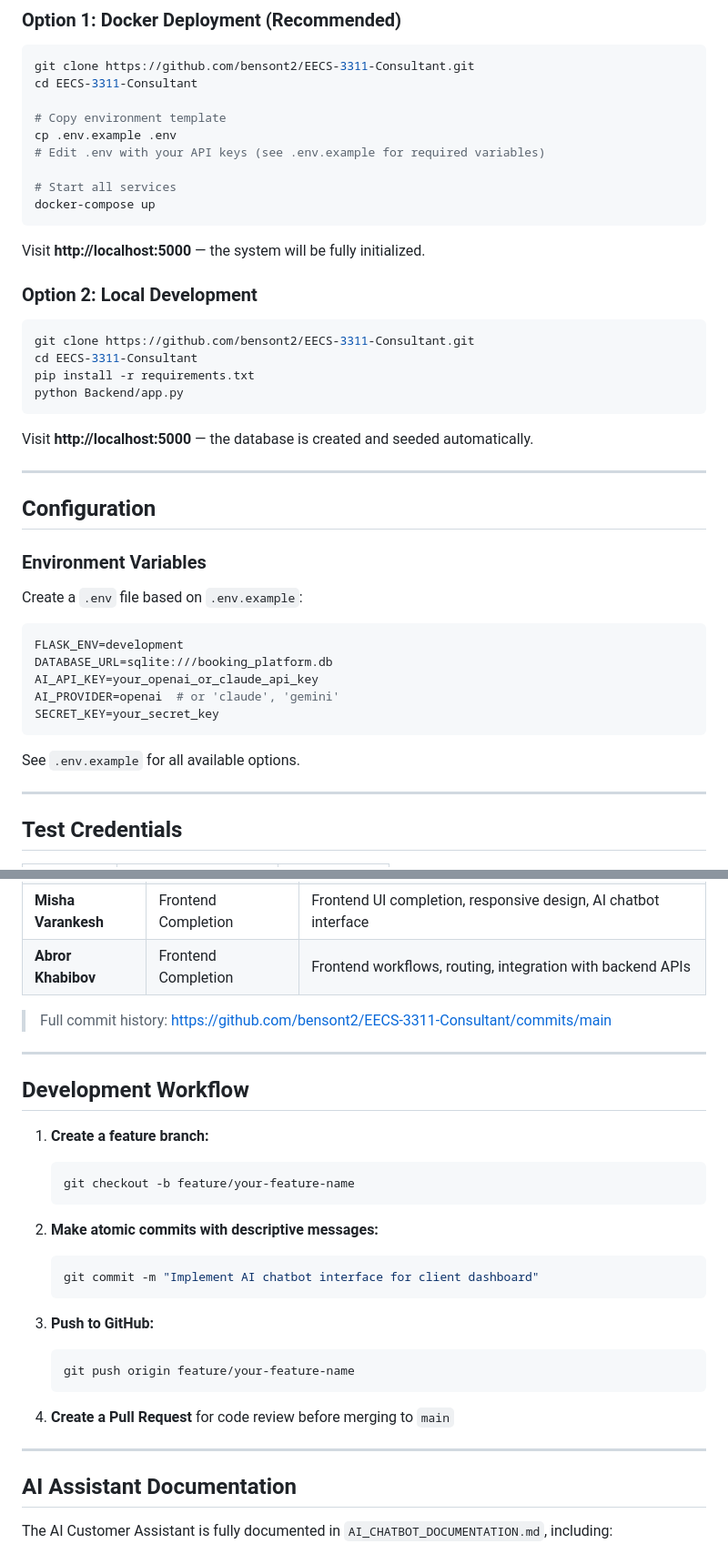
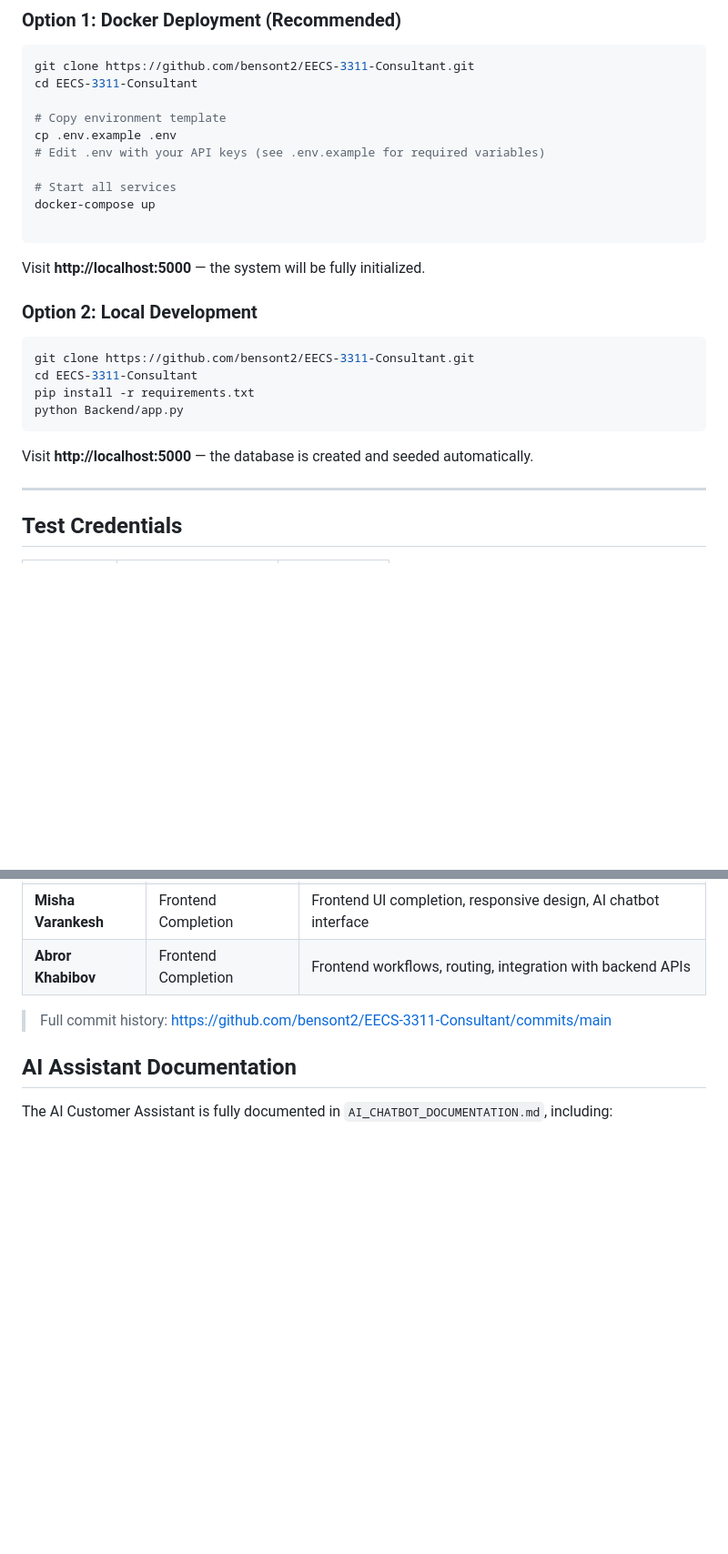
Before and after one commit to bensont2/EECS-3311-Consultant, a Markdown page: README.md, 2 parts joined by grey strips. Shown at 91% size. Drawn GitHub-style; blank space fills up the shorter version.

Commit message:
Update README to simplify configuration section
Removed configuration details and development workflow from README.

````diff
--- a/README.md
+++ b/README.md
@@ -123,6 +123,7 @@ cp .env.example .env
 
 # Start all services
 docker-compose up
+
 ```
 
 Visit **http://localhost:5000** — the system will be fully initialized.
@@ -137,24 +138,6 @@ python Backend/app.py
 ```
 
 Visit **http://localhost:5000** — the database is created and seeded automatically.
-
----
-
-## Configuration
-
-### Environment Variables
-
-Create a `.env` file based on `.env.example`:
-
-```env
-FLASK_ENV=development
-DATABASE_URL=sqlite:///booking_platform.db
-AI_API_KEY=your_openai_or_claude_api_key
-AI_PROVIDER=openai  # or 'claude', 'gemini'
-SECRET_KEY=your_secret_key
-```
-
-See `.env.example` for all available options.
 
 ---
 
@@ -229,28 +212,6 @@ EECS-3311-Consultant/
 
 > Full commit history: https://github.com/bensont2/EECS-3311-Consultant/commits/main
 
----
-
-## Development Workflow
-
-1. **Create a feature branch:**
-   ```bash
-   git checkout -b feature/your-feature-name
-   ```
-
-2. **Make atomic commits with descriptive messages:**
-   ```bash
-   git commit -m "Implement AI chatbot interface for client dashboard"
-   ```
-
-3. **Push to GitHub:**
-   ```bash
-   git push origin feature/your-feature-name
-   ```
-
-4. **Create a Pull Request** for code review before merging to `main`
-
----
 
 ## AI Assistant Documentation
 
````
